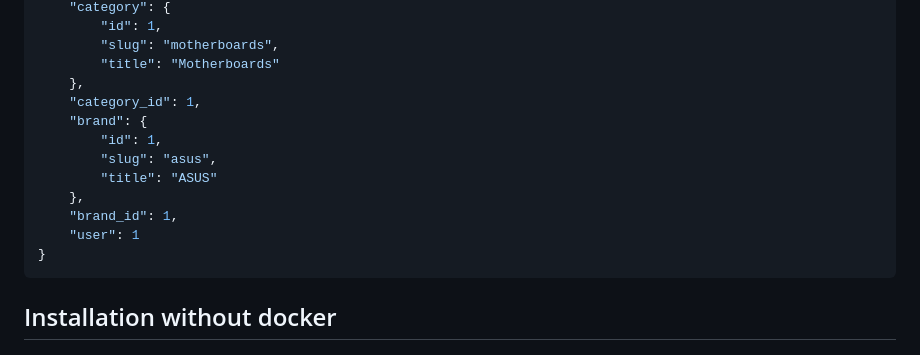
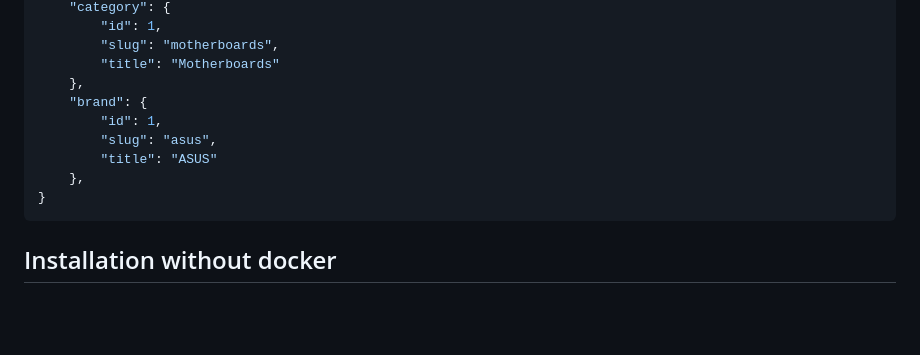
Before and after one commit to Javier1520/pc_inventory, a Markdown page: README.md, the part around the change. GitHub-like rendering; blank space fills up the shorter version.

````diff
--- a/README.md
+++ b/README.md
@@ -159,14 +159,11 @@ All requests and responses use JSON format.
         "slug": "motherboards",
         "title": "Motherboards"
     },
-    "category_id": 1,
     "brand": {
         "id": 1,
         "slug": "asus",
         "title": "ASUS"
     },
-    "brand_id": 1,
-    "user": 1
 }
 ```
 ## Installation without docker
````
